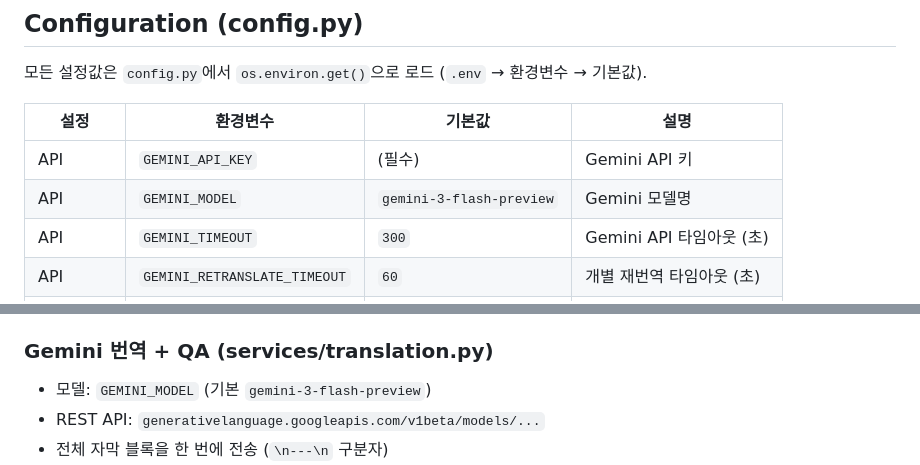
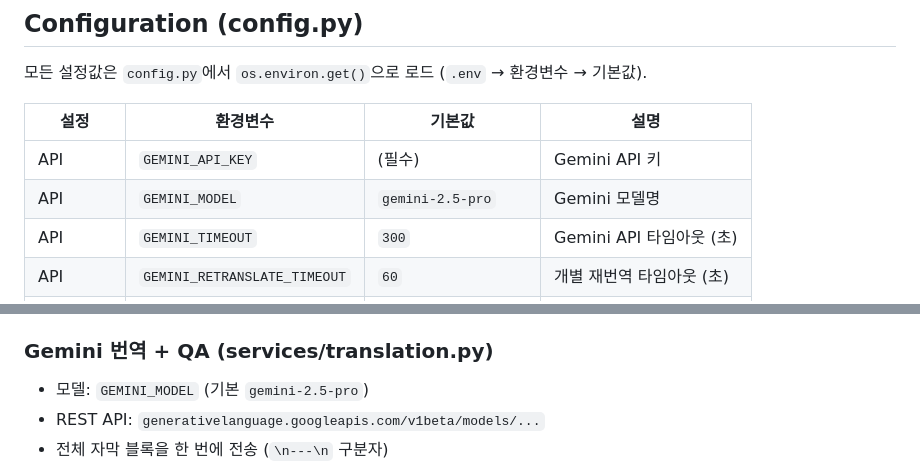
Before and after one commit to Hezuk/subtitle, a Markdown page: CLAUDE.md, 2 parts joined by grey strips. Drawn GitHub-style.

```diff
--- a/CLAUDE.md
+++ b/CLAUDE.md
@@ -143,7 +143,7 @@ POST /encode/{job_id}
 | 설정 | 환경변수 | 기본값 | 설명 |
 |------|---------|--------|------|
 | API | `GEMINI_API_KEY` | (필수) | Gemini API 키 |
-| API | `GEMINI_MODEL` | `gemini-3-flash-preview` | Gemini 모델명 |
+| API | `GEMINI_MODEL` | `gemini-2.5-pro` | Gemini 모델명 |
 | API | `GEMINI_TIMEOUT` | `300` | Gemini API 타임아웃 (초) |
 | API | `GEMINI_RETRANSLATE_TIMEOUT` | `60` | 개별 재번역 타임아웃 (초) |
 | Whisper | `WHISPER_MODEL` | `large-v3-turbo` | Whisper 모델명 |
@@ -173,7 +173,7 @@ POST /encode/{job_id}
 - 실패 시 `TranscriptionError` 발생
 
 ### Gemini 번역 + QA (services/translation.py)
-- 모델: `GEMINI_MODEL` (기본 `gemini-3-flash-preview`)
+- 모델: `GEMINI_MODEL` (기본 `gemini-2.5-pro`)
 - REST API: `generativelanguage.googleapis.com/v1beta/models/...`
 - 전체 자막 블록을 한 번에 전송 (`\n---\n` 구분자)
 - **모든 출력에 `wrap_subtitle()` 적용**: `translate_with_gemini`, `review_with_gemini`, `retranslate_with_gemini` 세 함수 모두 `MAX_SUBTITLE_CHARS` 초과 줄을 2줄로 분할하여 반환 (서버에서 줄 분할 정책 보장)
```
Also changed, not shown: README.md (+1 -1 lines).
